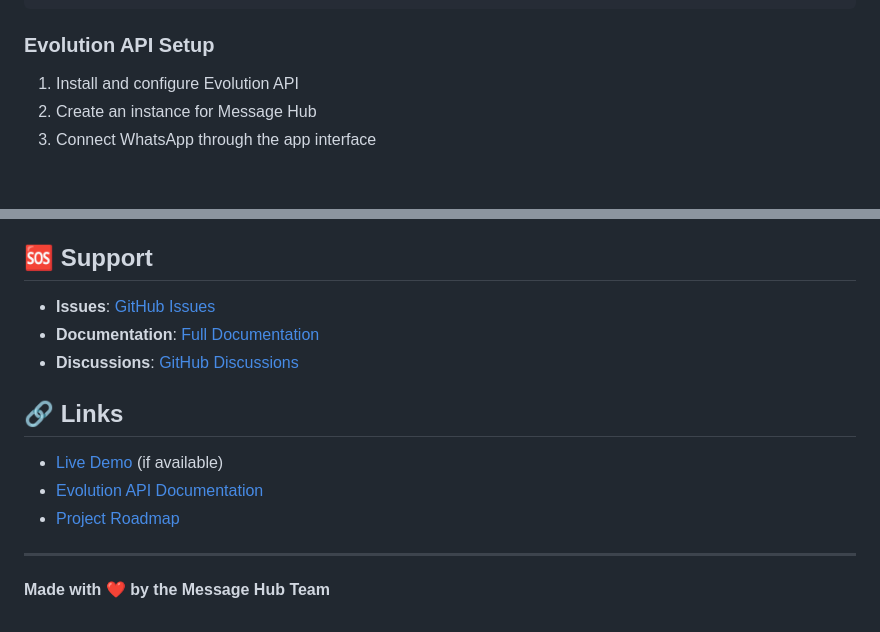
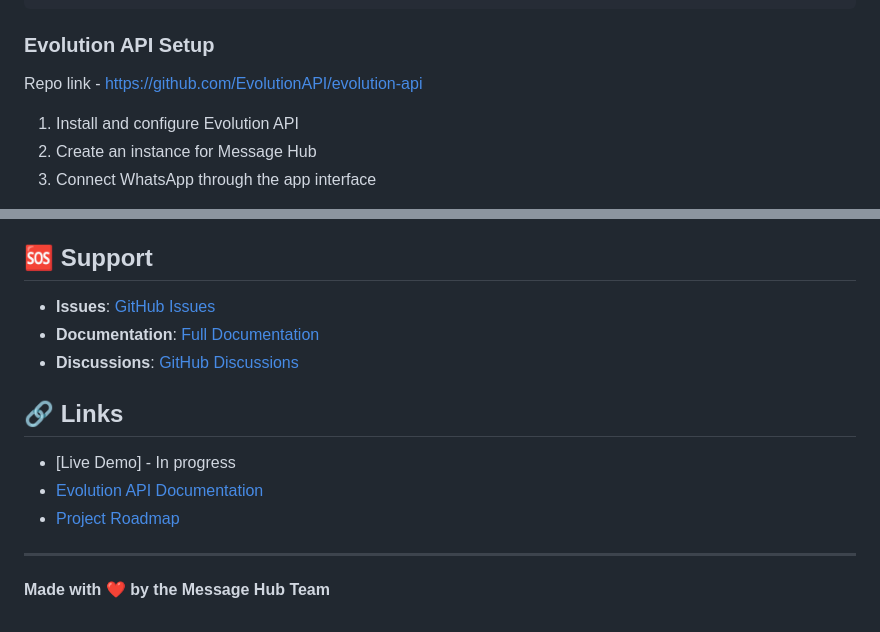
Before and after one commit to orendrasingh/message-hub, a Markdown page: README.md, 2 parts joined by grey strips. Rendered like a GitHub page; blank space fills up the shorter version.

Commit message:
Made changes to the Readme file

````diff
--- a/README.md
+++ b/README.md
@@ -59,6 +59,8 @@ EVOLUTION_API_KEY=your-api-key
 ```
 
 ### Evolution API Setup
+
+Repo link - https://github.com/EvolutionAPI/evolution-api
 
 1. Install and configure Evolution API
 2. Create an instance for Message Hub
@@ -130,5 +132,5 @@ This project is licensed under the MIT License - see the [LICENSE](LICENSE) file
 
 ## 🔗 Links
 
-- [Live Demo](https://demo.message-hub.com) (if available)
+- [Live Demo] - In progress
 - [Evolution API Documentation](https://evolution-api.com)
````
Also changed, not shown: other parts of README.md (+2 -2 lines).
